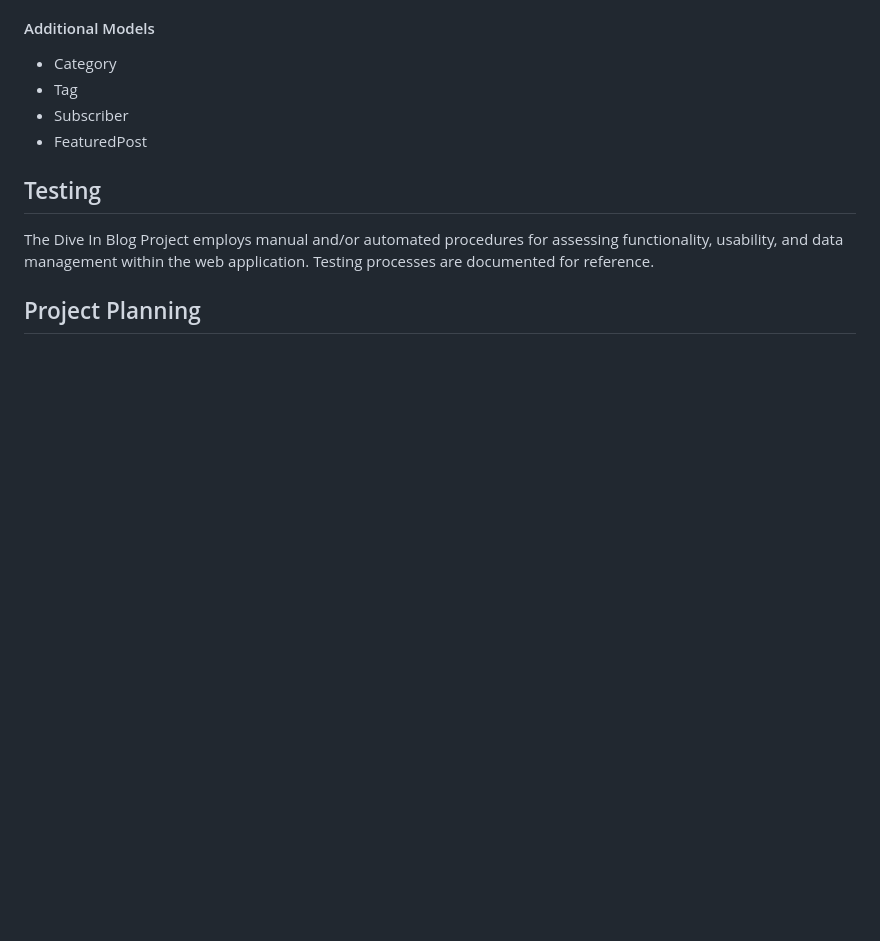
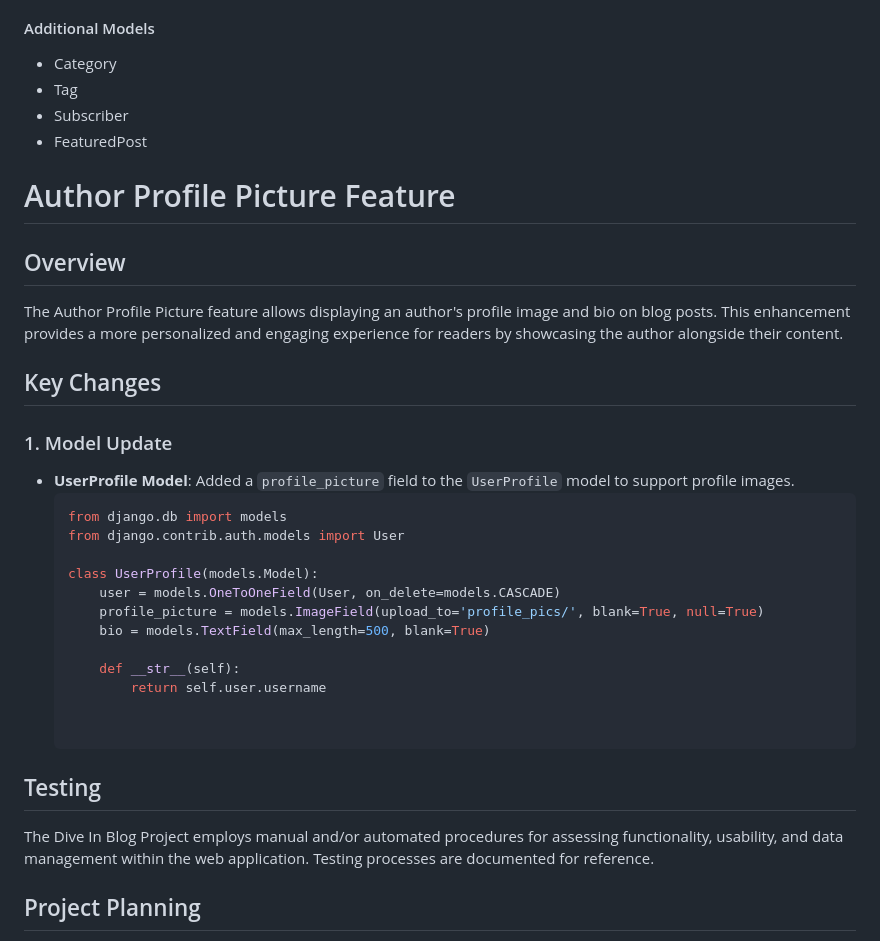
Before and after one commit to kimatron/dive-in, a Markdown page: README.md, the part around the change. Drawn GitHub-style; blank space fills up the shorter version.

Commit message:
Update README with UserProfile Model

````diff
--- a/README.md
+++ b/README.md
@@ -96,6 +96,29 @@ To set up the Dive In Blog Project, follow these steps:
 - Subscriber
 - FeaturedPost
 
+# Author Profile Picture Feature
+
+## Overview
+
+The Author Profile Picture feature allows displaying an author's profile image and bio on blog posts. This enhancement provides a more personalized and engaging experience for readers by showcasing the author alongside their content.
+
+## Key Changes
+
+### 1. Model Update
+- **UserProfile Model**: Added a `profile_picture` field to the `UserProfile` model to support profile images.
+  ```python
+  from django.db import models
+  from django.contrib.auth.models import User
+
+  class UserProfile(models.Model):
+      user = models.OneToOneField(User, on_delete=models.CASCADE)
+      profile_picture = models.ImageField(upload_to='profile_pics/', blank=True, null=True)
+      bio = models.TextField(max_length=500, blank=True)
+
+      def __str__(self):
+          return self.user.username
+
+
 ## Testing
 
 The Dive In Blog Project employs manual and/or automated procedures for assessing functionality, usability, and data management within the web application. Testing processes are documented for reference.
````
